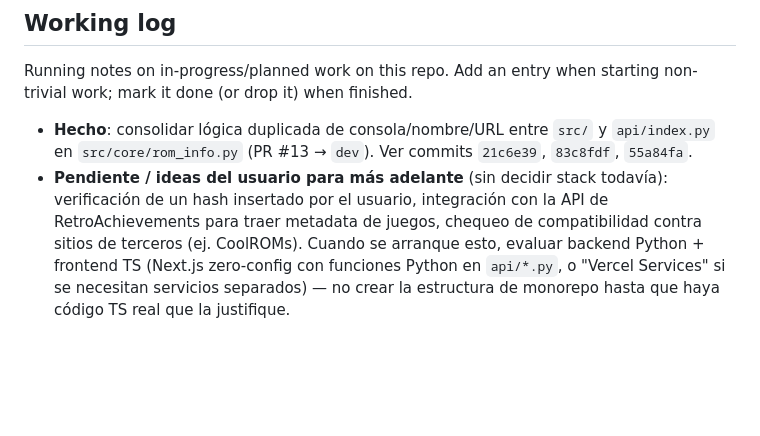
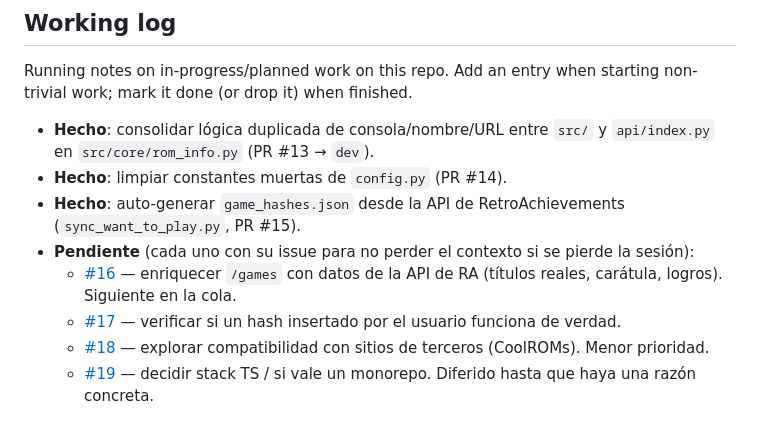
Before and after one commit to pipetboy2001/RetroArchivement-Download-games, a Markdown page: CLAUDE.md, the part around the change. Rendered like a GitHub page; blank space fills up the shorter version.

Commit message:
docs(claude): linkear issues #16-#19 del roadmap pendiente en el working log

```diff
--- a/CLAUDE.md
+++ b/CLAUDE.md
@@ -69,5 +69,11 @@ Self-contained Flask app that **reimplements** the hash lookup and URL-generatio
 
 Running notes on in-progress/planned work on this repo. Add an entry when starting non-trivial work; mark it done (or drop it) when finished.
 
-- **Hecho**: consolidar lógica duplicada de consola/nombre/URL entre `src/` y `api/index.py` en `src/core/rom_info.py` (PR #13 → `dev`). Ver commits `21c6e39`, `83c8fdf`, `55a84fa`.
-- **Pendiente / ideas del usuario para más adelante** (sin decidir stack todavía): verificación de un hash insertado por el usuario, integración con la API de RetroAchievements para traer metadata de juegos, chequeo de compatibilidad contra sitios de terceros (ej. CoolROMs). Cuando se arranque esto, evaluar backend Python + frontend TS (Next.js zero-config con funciones Python en `api/*.py`, o "Vercel Services" si se necesitan servicios separados) — no crear la estructura de monorepo hasta que haya código TS real que la justifique.
+- **Hecho**: consolidar lógica duplicada de consola/nombre/URL entre `src/` y `api/index.py` en `src/core/rom_info.py` (PR #13 → `dev`).
+- **Hecho**: limpiar constantes muertas de `config.py` (PR #14).
+- **Hecho**: auto-generar `game_hashes.json` desde la API de RetroAchievements (`sync_want_to_play.py`, PR #15).
+- **Pendiente** (cada uno con su issue para no perder el contexto si se pierde la sesión):
+  - [#16](https://github.com/pipetboy2001/RetroArchivement-Download-games/issues/16) — enriquecer `/games` con datos de la API de RA (títulos reales, carátula, logros). Siguiente en la cola.
+  - [#17](https://github.com/pipetboy2001/RetroArchivement-Download-games/issues/17) — verificar si un hash insertado por el usuario funciona de verdad.
+  - [#18](https://github.com/pipetboy2001/RetroArchivement-Download-games/issues/18) — explorar compatibilidad con sitios de terceros (CoolROMs). Menor prioridad.
+  - [#19](https://github.com/pipetboy2001/RetroArchivement-Download-games/issues/19) — decidir stack TS / si vale un monorepo. Diferido hasta que haya una razón concreta.
```
